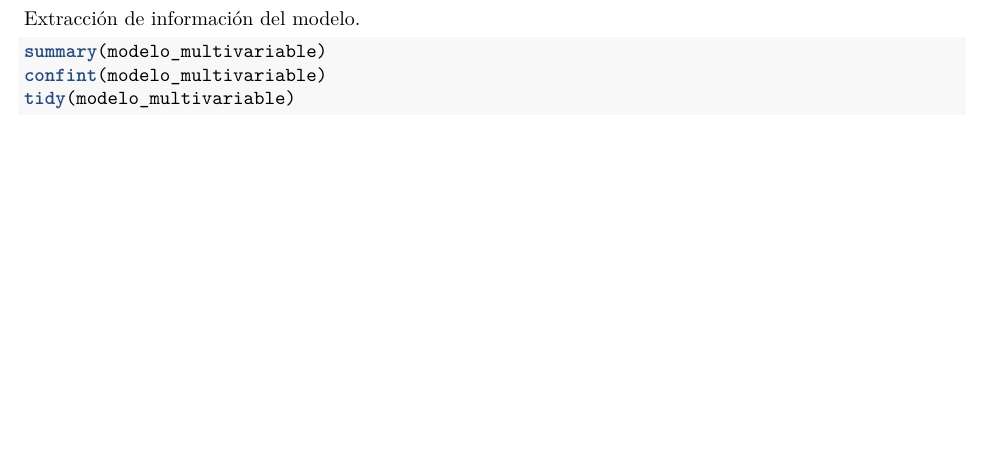
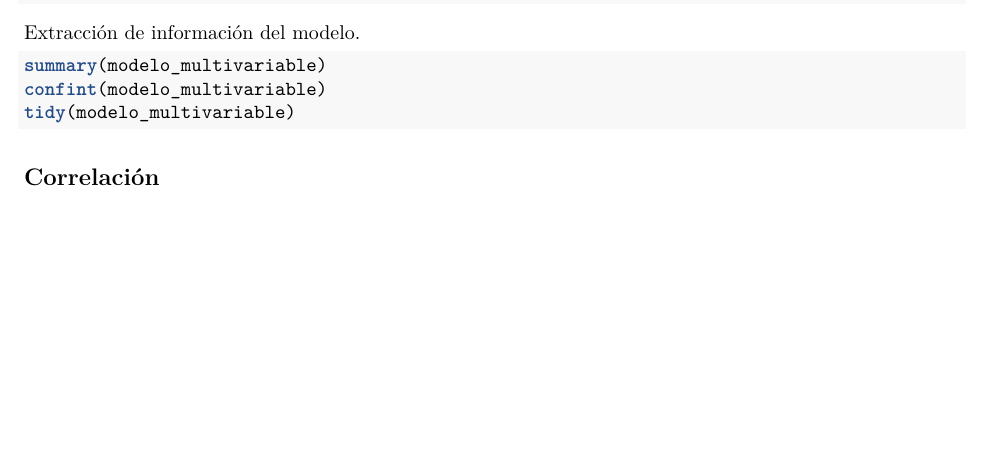
Before and after one commit to ArmandoODV19/model_in_R, an R Markdown document (modelos_lineales/modelos_lineales.Rmd): part of page 3 of 3, cut so that both start at the same text. Rendered offline with R 4.5, knitr and Pandoc, then LaTeX, with nearby package versions; the code chunks are not run, so their results and figures are left out.

Commit message:
iniciando correlacion

````diff
--- a/modelos_lineales/modelos_lineales.Rmd
+++ b/modelos_lineales/modelos_lineales.Rmd
@@ -167,3 +167,5 @@ summary(modelo_multivariable)
 confint(modelo_multivariable)
 tidy(modelo_multivariable)
 ```
+
+## Correlación
````
